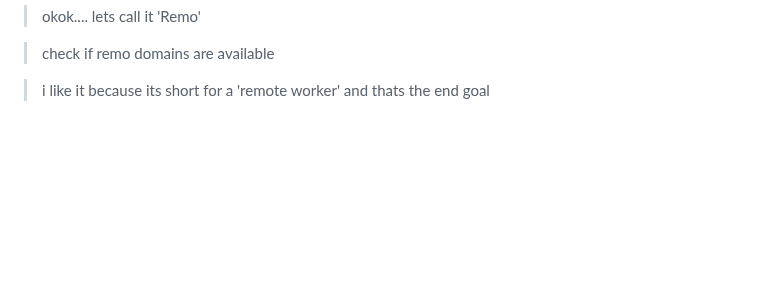
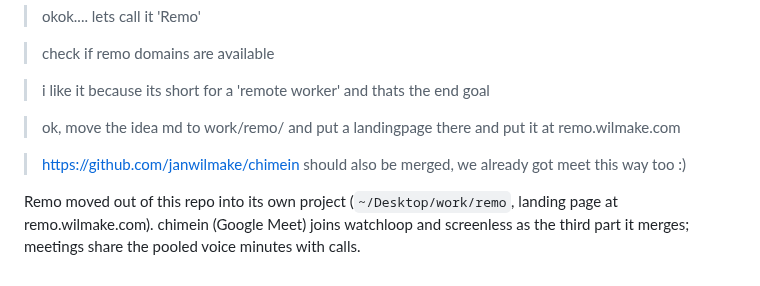
Before and after one commit to janwilmake/screenless, a Markdown page: intent/2026-10-18-session-16-call-back-not-pin.md, the part around the change. Rendered like a GitHub page; blank space fills up the shorter version.

```diff
--- a/intent/2026-10-18-session-16-call-back-not-pin.md
+++ b/intent/2026-10-18-session-16-call-back-not-pin.md
@@ -187,3 +187,12 @@ then:
 > check if remo domains are available
 
 > i like it because its short for a 'remote worker' and thats the end goal
+
+> ok, move the idea md to work/remo/ and put a landingpage there and put it at remo.wilmake.com
+
+> https://github.com/janwilmake/chimein should also be merged, we already got meet this way too :)
+
+Remo moved out of this repo into its own project (`~/Desktop/work/remo`,
+landing page at remo.wilmake.com). chimein (Google Meet) joins watchloop and
+screenless as the third part it merges; meetings share the pooled voice
+minutes with calls.
```
Also changed, not shown: research/claude-team-seat.md (deleted, +0 -248 lines).
